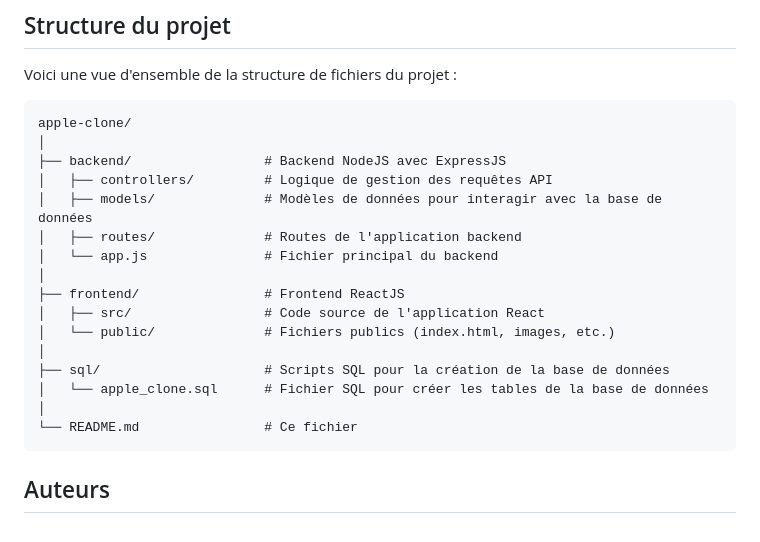
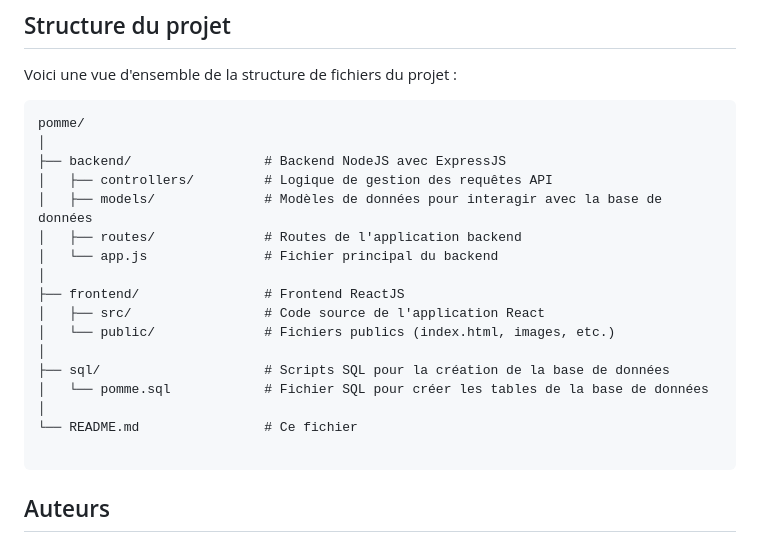
Before and after one commit to skuullking/pomme, a Markdown page: README.md, the part around the change. Rendered like a GitHub page.

````diff
--- a/README.md
+++ b/README.md
@@ -92,7 +92,7 @@ npm start
 ## Structure du projet
 Voici une vue d'ensemble de la structure de fichiers du projet :
 ```
-apple-clone/
+pomme/
 │
 ├── backend/                 # Backend NodeJS avec ExpressJS
 │   ├── controllers/         # Logique de gestion des requêtes API
@@ -105,9 +105,10 @@ apple-clone/
 │   └── public/              # Fichiers publics (index.html, images, etc.)
 │
 ├── sql/                     # Scripts SQL pour la création de la base de données
-│   └── apple_clone.sql      # Fichier SQL pour créer les tables de la base de données
+│   └── pomme.sql            # Fichier SQL pour créer les tables de la base de données
 │
 └── README.md                # Ce fichier
+
 ```
 
 ## Auteurs
````
